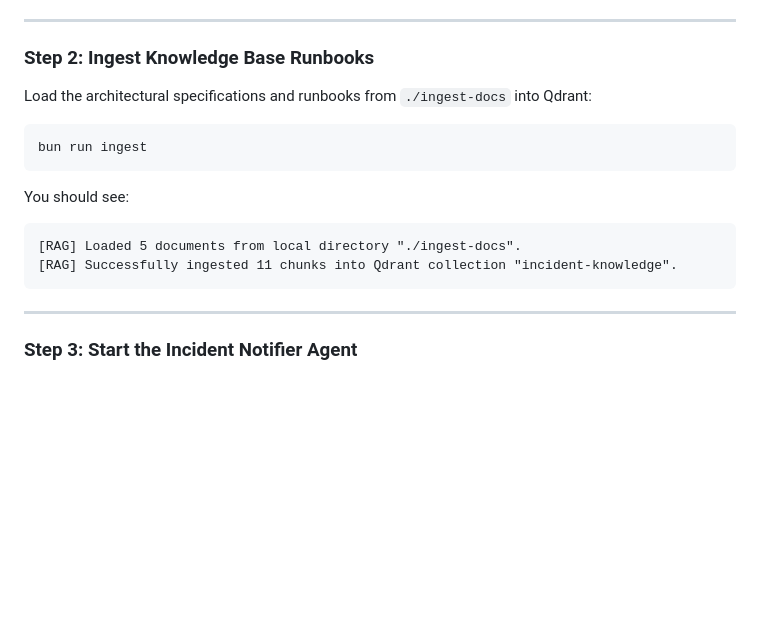
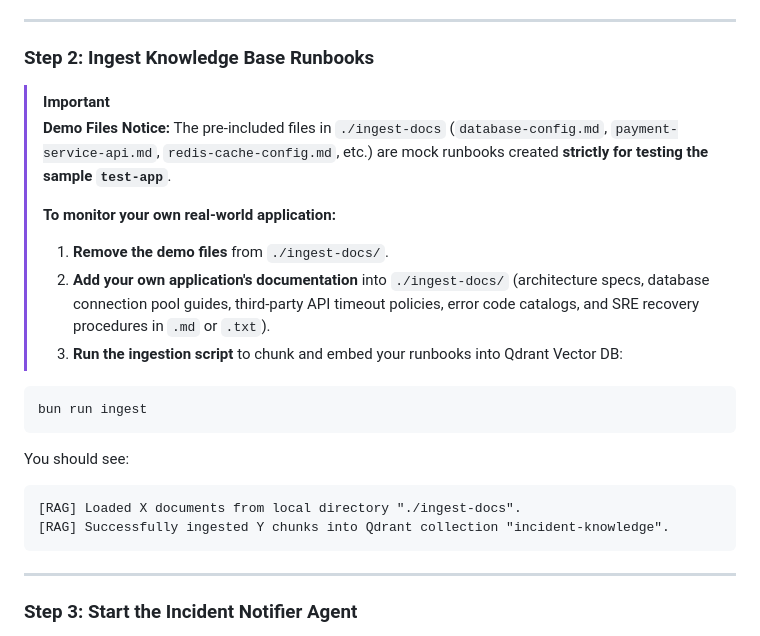
Before and after one commit to AnujAcharjee/Incident-Notifier, a Markdown page: README.md, the part around one of its changes. Drawn GitHub-style; blank space fills up the shorter version.

````diff
--- a/README.md
+++ b/README.md
@@ -29,7 +29,14 @@ docker ps
 ---
 
 ### Step 2: Ingest Knowledge Base Runbooks
-Load the architectural specifications and runbooks from `./ingest-docs` into Qdrant:
+
+> [!IMPORTANT]
+> **Demo Files Notice:** The pre-included files in `./ingest-docs` (`database-config.md`, `payment-service-api.md`, `redis-cache-config.md`, etc.) are mock runbooks created **strictly for testing the sample `test-app`**.
+>
+> **To monitor your own real-world application:**
+> 1. **Remove the demo files** from `./ingest-docs/`.
+> 2. **Add your own application's documentation** into `./ingest-docs/` (architecture specs, database connection pool guides, third-party API timeout policies, error code catalogs, and SRE recovery procedures in `.md` or `.txt`).
+> 3. **Run the ingestion script** to chunk and embed your runbooks into Qdrant Vector DB:
 
 ```bash
 bun run ingest
@@ -37,8 +44,8 @@ bun run ingest
 
 You should see:
 ```text
-[RAG] Loaded 5 documents from local directory "./ingest-docs".
-[RAG] Successfully ingested 11 chunks into Qdrant collection "incident-knowledge".
+[RAG] Loaded X documents from local directory "./ingest-docs".
+[RAG] Successfully ingested Y chunks into Qdrant collection "incident-knowledge".
 ```
 
 ---
````
Also changed, not shown: other parts of README.md (+36 -0 lines).
